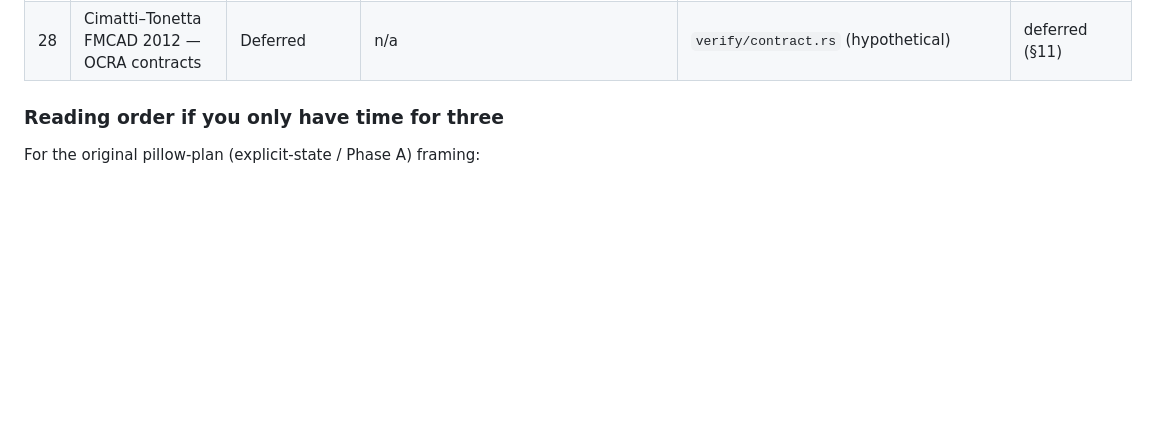
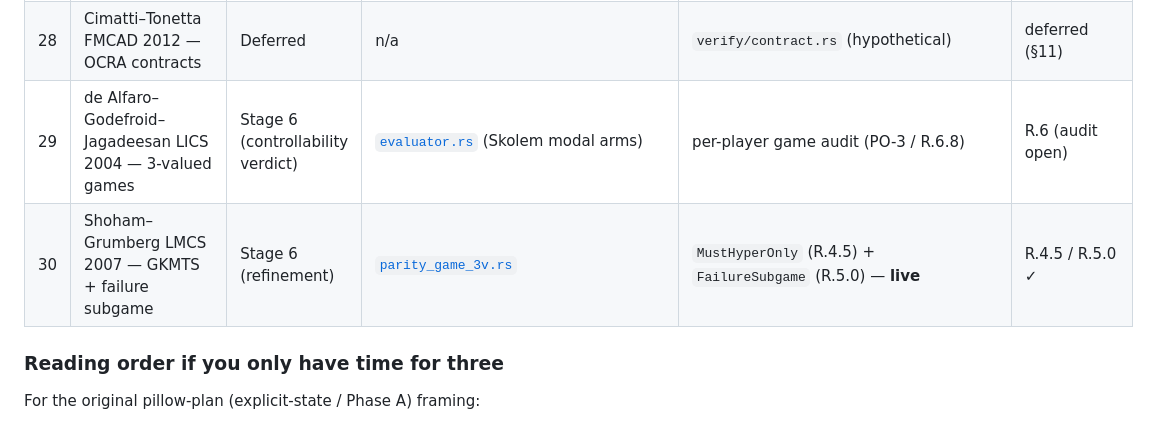
Before and after one commit to vscorza/mununu, a Markdown page: docs/design/abstraction-literature.md, the part around one of its changes. GitHub-like rendering; blank space fills up the shorter version.

```diff
--- a/docs/design/abstraction-literature.md
+++ b/docs/design/abstraction-literature.md
@@ -1300,6 +1355,8 @@ cover the KMTS pivot's literature anchors and lift verbatim into
 | 26 | McMillan CAV 1998 — Circular AGR | Deferred | n/a | n/a | deferred (§11) |
 | 27 | Cobleigh–Giannakopoulou–Păsăreanu TACAS 2003 — L* AGR | Deferred | n/a | `verify/assumption_learning.rs` (hypothetical) | deferred (§11) |
 | 28 | Cimatti–Tonetta FMCAD 2012 — OCRA contracts | Deferred | n/a | `verify/contract.rs` (hypothetical) | deferred (§11) |
+| 29 | de Alfaro–Godefroid–Jagadeesan LICS 2004 — 3-valued games | Stage 6 (controllability verdict) | [`evaluator.rs`](../../crates/mununu-core/src/mu_calculus/evaluator.rs) (Skolem modal arms) | per-player game audit (PO-3 / R.6.8) | R.6 (audit open) |
+| 30 | Shoham–Grumberg LMCS 2007 — GKMTS + failure subgame | Stage 6 (refinement) | [`parity_game_3v.rs`](../../crates/mununu-core/src/mu_calculus/parity_game_3v.rs) | `MustHyperOnly` (R.4.5) + `FailureSubgame` (R.5.0) — **live** | R.4.5 / R.5.0 ✓ |
 
 ### Reading order if you only have time for three
 
```
Also changed, not shown: other parts of docs/design/abstraction-literature.md (+57 -2 lines).
